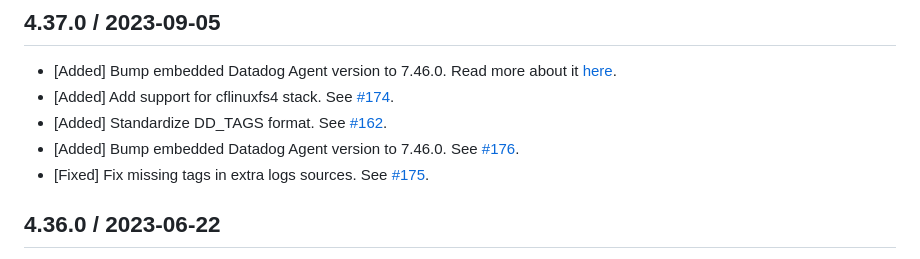
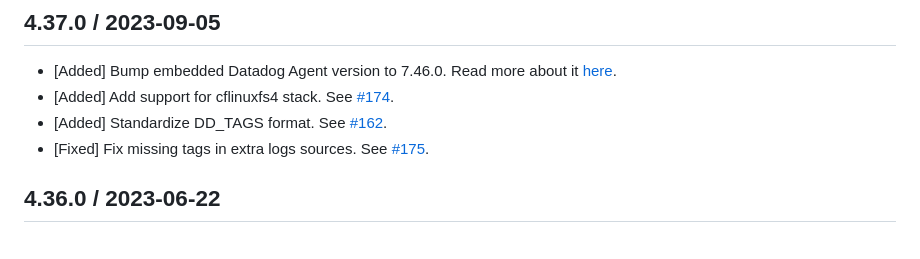
Before and after one commit to DataDog/datadog-cloudfoundry-buildpack, a Markdown page: CHANGELOG.md, the part around the change. Drawn GitHub-style.

```diff
--- a/CHANGELOG.md
+++ b/CHANGELOG.md
@@ -5,7 +5,6 @@
 * [Added] Bump embedded Datadog Agent version to 7.46.0. Read more about it [here](https://github.com/DataDog/datadog-agent/blob/main/CHANGELOG.rst#7460--6460).
 * [Added] Add support for cflinuxfs4 stack. See [#174](https://github.com/DataDog/datadog-cloudfoundry-buildpack/pull/174).
 * [Added] Standardize DD_TAGS format. See [#162](https://github.com/DataDog/datadog-cloudfoundry-buildpack/pull/162).
-* [Added] Bump embedded Datadog Agent version to 7.46.0. See [#176](https://github.com/DataDog/datadog-cloudfoundry-buildpack/pull/176).
 * [Fixed] Fix missing tags in extra logs sources. See [#175](https://github.com/DataDog/datadog-cloudfoundry-buildpack/pull/175).
 
 ## 4.36.0 / 2023-06-22
```
